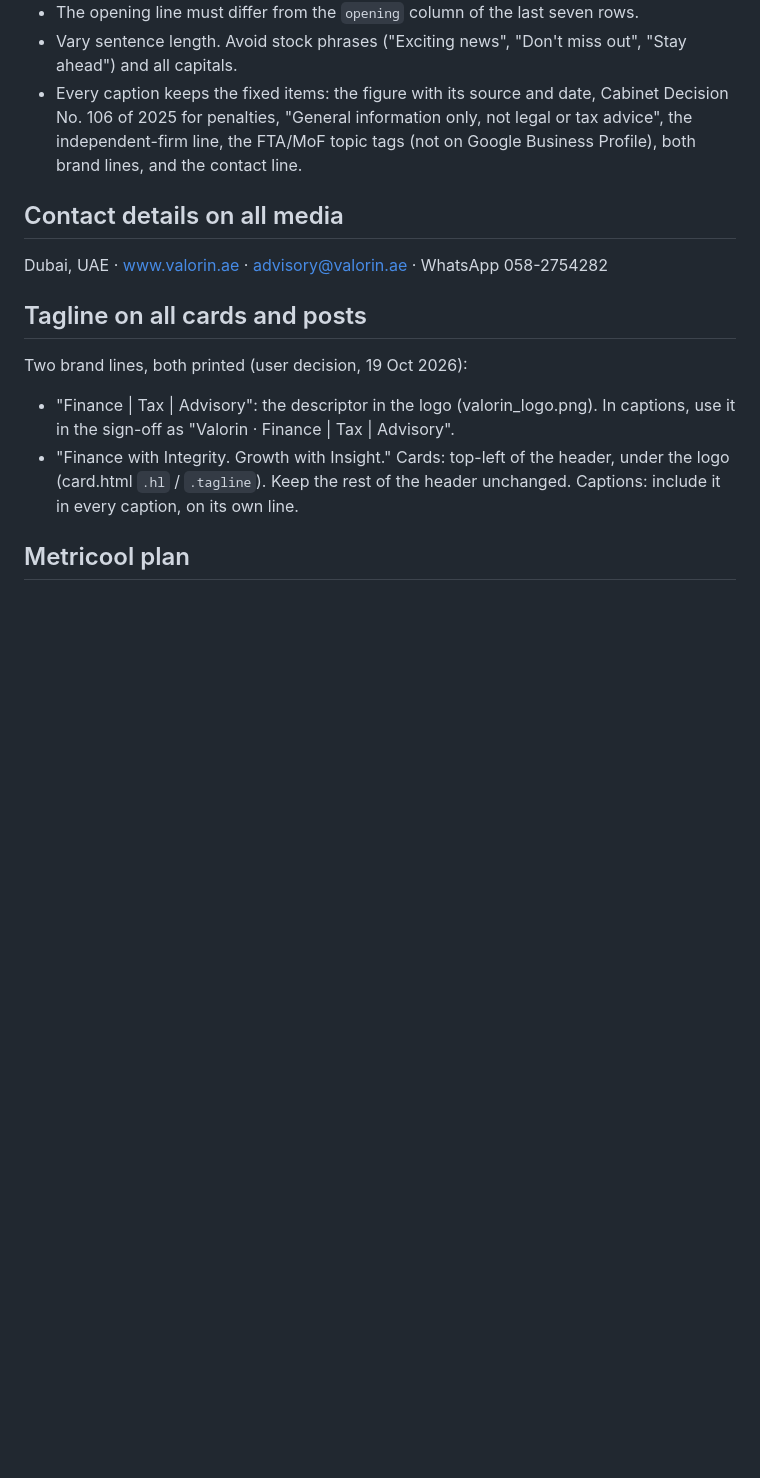
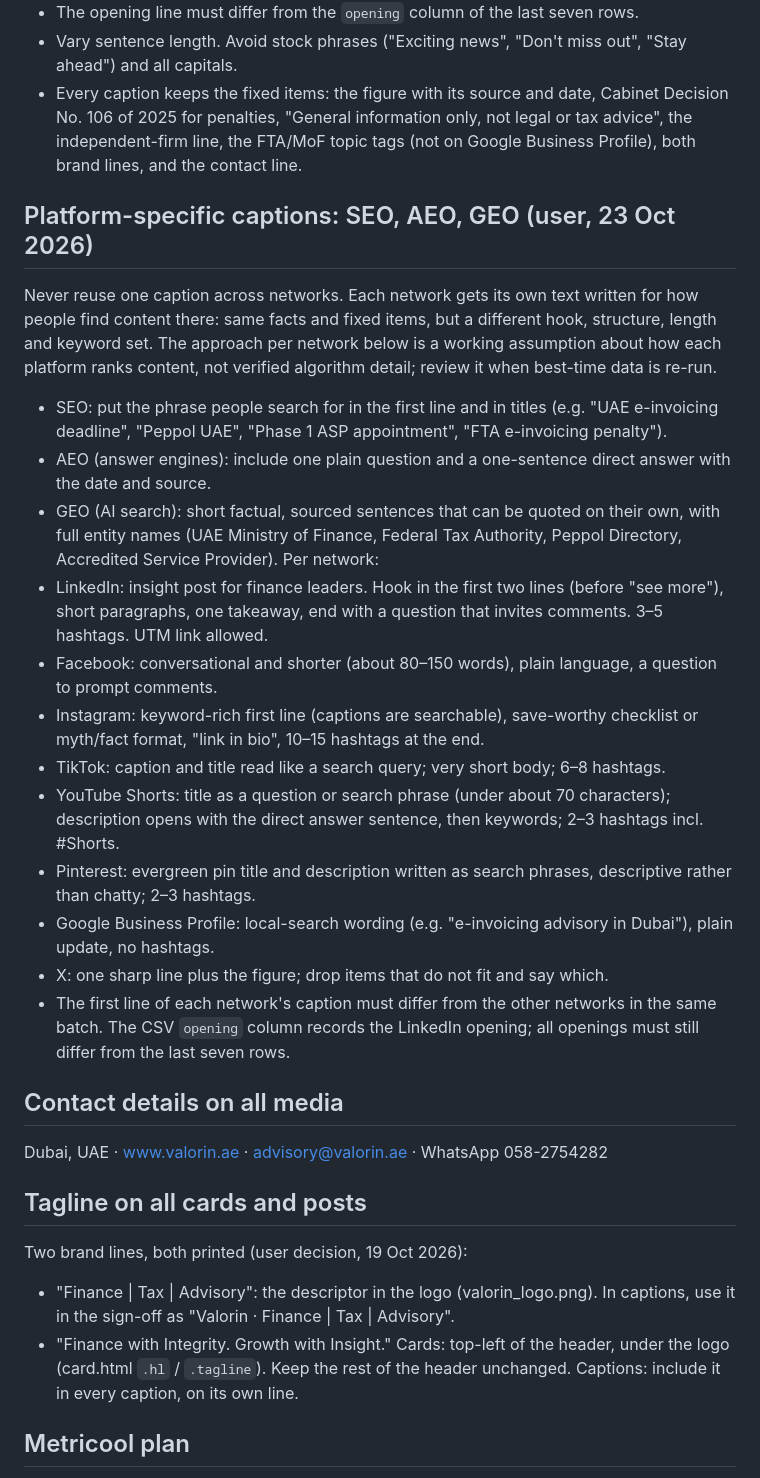
Before and after one commit to valorin1a/valorin-media, a Markdown page: CLAUDE.md, the part around the change. Rendered like a GitHub page; blank space fills up the shorter version.

Commit message:
Add platform-specific caption rules (SEO, AEO, GEO); no more shared caption across networks
Co-Authored-By: Claude Opus 5.5 <noreply@anthropic.com>
Claude-Session: https://claude.ai/code/session_01AQVCMXsJn9Gx2YM6Snzj3T

```diff
--- a/CLAUDE.md
+++ b/CLAUDE.md
@@ -58,6 +58,31 @@ Based on Metricool best-time data for 13–19 Oct 2026. The data is thin: about
 - Vary sentence length. Avoid stock phrases ("Exciting news", "Don't miss out", "Stay ahead") and all capitals.
 - Every caption keeps the fixed items: the figure with its source and date, Cabinet Decision No. 106 of 2025 for penalties, "General information only, not legal or tax advice", the independent-firm line, the FTA/MoF topic tags (not on Google Business Profile), both brand lines, and the contact line.
 
+## Platform-specific captions: SEO, AEO, GEO (user, 23 Oct 2026)
+Never reuse one caption across networks. Each network gets its own text written for how people find content there:
+same facts and fixed items, but a different hook, structure, length and keyword set. The approach per network below
+is a working assumption about how each platform ranks content, not verified algorithm detail; review it when best-time
+data is re-run.
+- SEO: put the phrase people search for in the first line and in titles (e.g. "UAE e-invoicing deadline",
+  "Peppol UAE", "Phase 1 ASP appointment", "FTA e-invoicing penalty").
+- AEO (answer engines): include one plain question and a one-sentence direct answer with the date and source.
+- GEO (AI search): short factual, sourced sentences that can be quoted on their own, with full entity names
+  (UAE Ministry of Finance, Federal Tax Authority, Peppol Directory, Accredited Service Provider).
+Per network:
+- LinkedIn: insight post for finance leaders. Hook in the first two lines (before "see more"), short paragraphs,
+  one takeaway, end with a question that invites comments. 3–5 hashtags. UTM link allowed.
+- Facebook: conversational and shorter (about 80–150 words), plain language, a question to prompt comments.
+- Instagram: keyword-rich first line (captions are searchable), save-worthy checklist or myth/fact format,
+  "link in bio", 10–15 hashtags at the end.
+- TikTok: caption and title read like a search query; very short body; 6–8 hashtags.
+- YouTube Shorts: title as a question or search phrase (under about 70 characters); description opens with the direct
+  answer sentence, then keywords; 2–3 hashtags incl. #Shorts.
+- Pinterest: evergreen pin title and description written as search phrases, descriptive rather than chatty; 2–3 hashtags.
+- Google Business Profile: local-search wording (e.g. "e-invoicing advisory in Dubai"), plain update, no hashtags.
+- X: one sharp line plus the figure; drop items that do not fit and say which.
+- The first line of each network's caption must differ from the other networks in the same batch. The CSV `opening`
+  column records the LinkedIn opening; all openings must still differ from the last seven rows.
+
 ## Contact details on all media
 Dubai, UAE · www.valorin.ae · advisory@valorin.ae · WhatsApp 058-2754282
 
```
